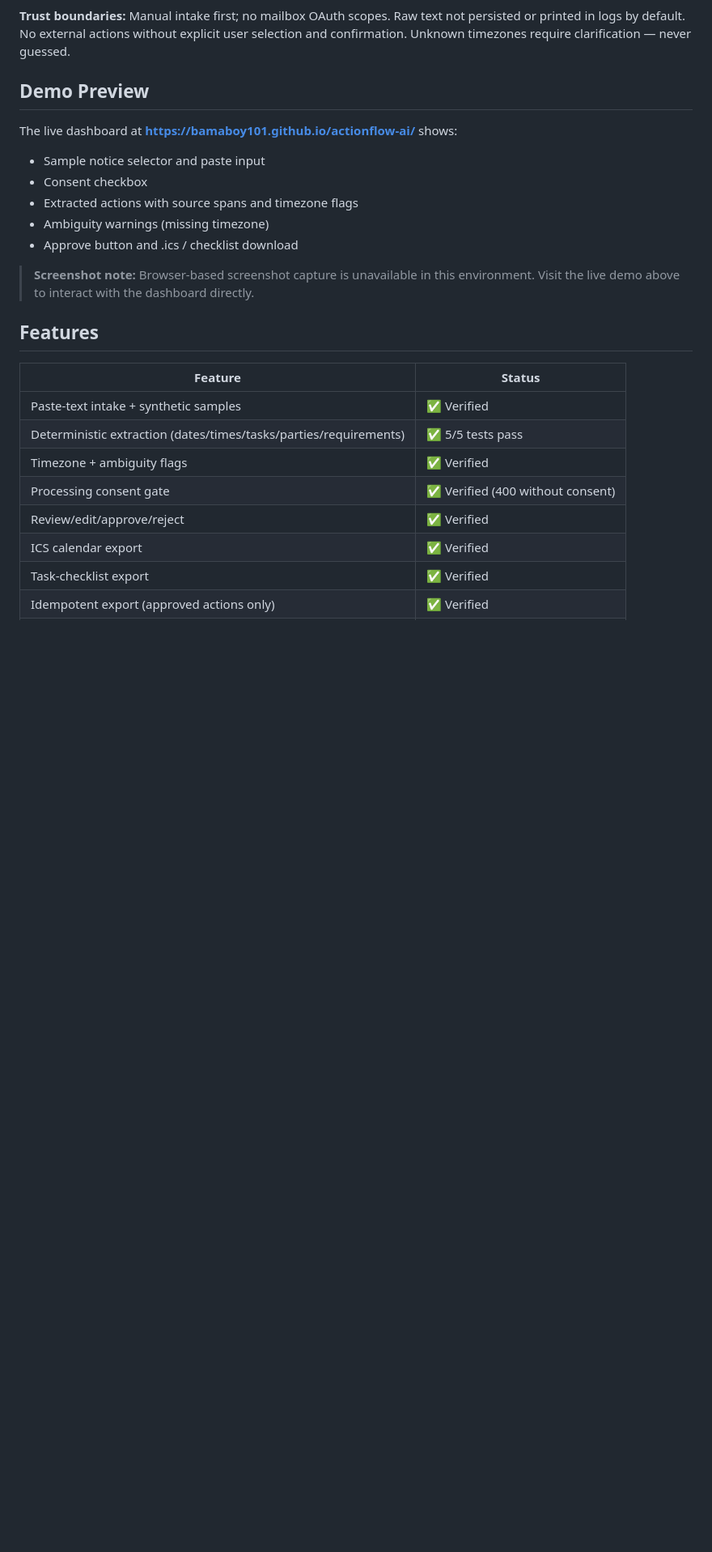
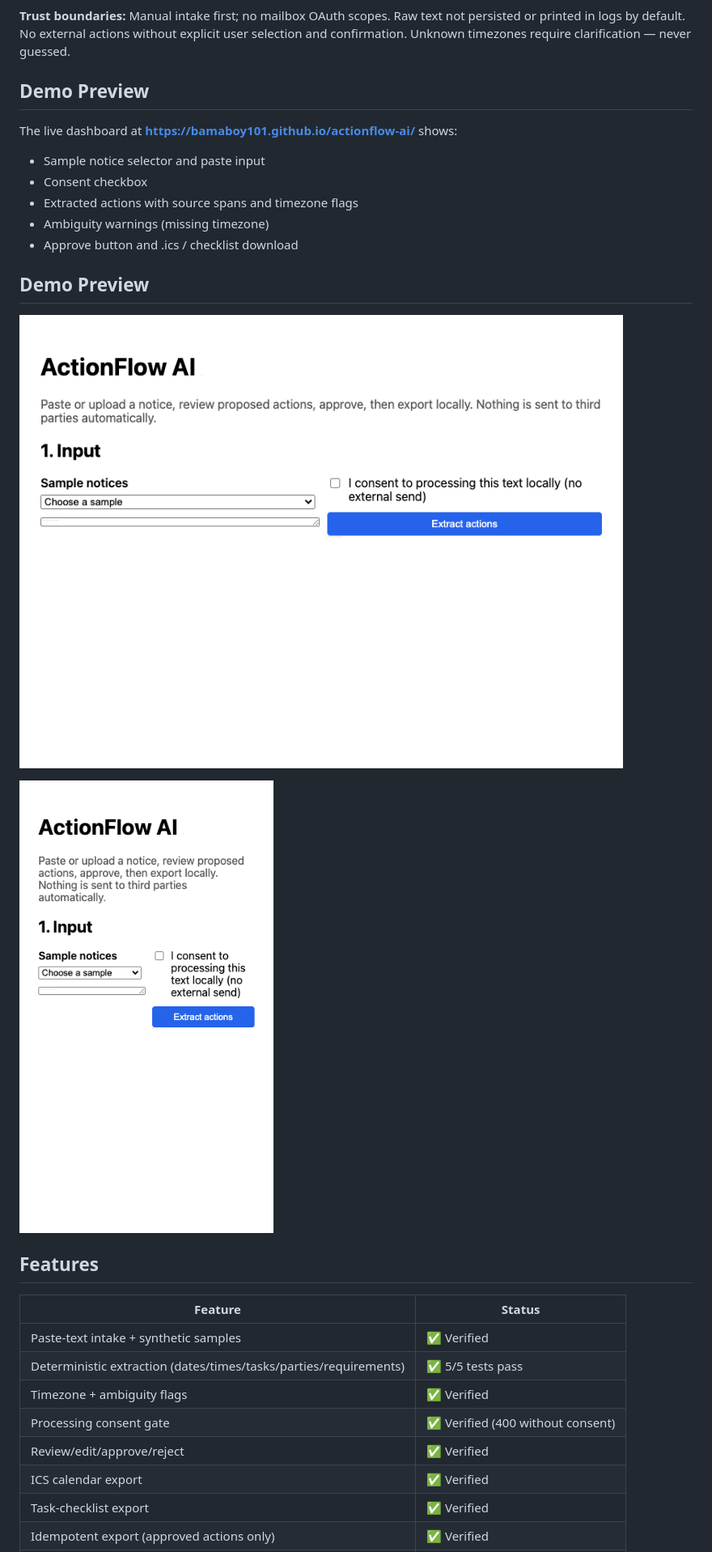
Before and after one commit to Bamaboy101/actionflow-ai, a Markdown page: README.md, the part around the change. Shown at 81% size. Drawn GitHub-style; pictures changed too: screenshots/desktop.png (added), screenshots/mobile.png (added); blank space fills up the shorter version.

Commit message:
Add screenshots and update READMEs for v1.1

```diff
--- a/README.md
+++ b/README.md
@@ -51,7 +51,11 @@ The live dashboard at **https://bamaboy101.github.io/actionflow-ai/** shows:
 - Ambiguity warnings (missing timezone)
 - Approve button and .ics / checklist download
 
-> **Screenshot note:** Browser-based screenshot capture is unavailable in this environment. Visit the live demo above to interact with the dashboard directly.
+## Demo Preview
+
+![Actionflow Dashboard Desktop](./screenshots/desktop.png)
+
+![Actionflow Dashboard Mobile](./screenshots/mobile.png)
 
 ## Features
 
```
